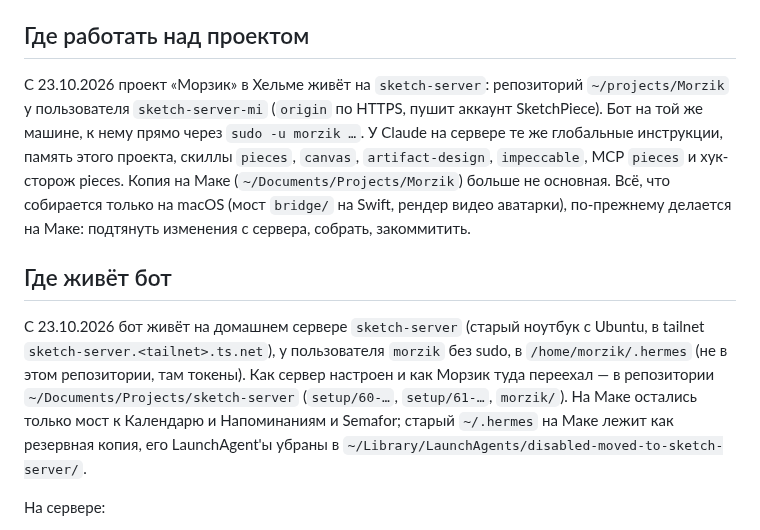
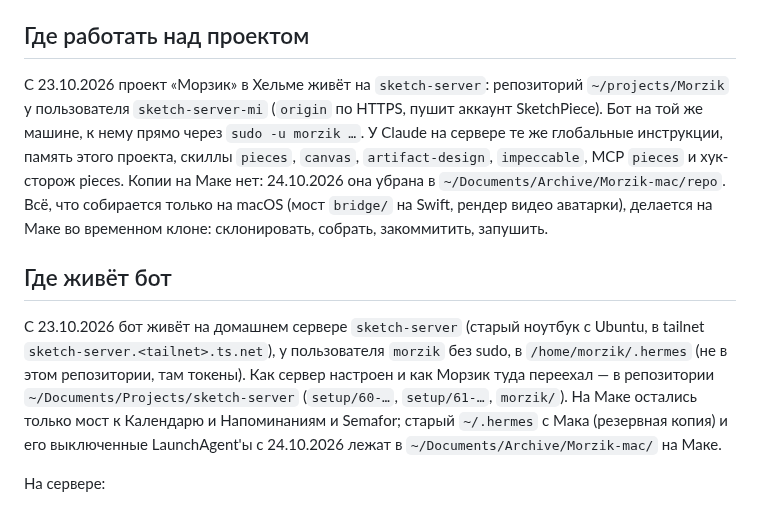
Before and after one commit to SketchPiece/morzik, a Markdown page: docs/notes.md, the part around the change. Rendered like a GitHub page.

Commit message:
Notes: the Mac copy, old ~/.hermes and its LaunchAgents are archived on the Mac
Co-Authored-By: Claude Opus 5.5 <noreply@anthropic.com>

```diff
--- a/docs/notes.md
+++ b/docs/notes.md
@@ -46,11 +46,11 @@
 
 ## Где работать над проектом
 
-С 23.10.2026 проект «Морзик» в Хельме живёт на `sketch-server`: репозиторий `~/projects/Morzik` у пользователя `sketch-server-mi` (`origin` по HTTPS, пушит аккаунт SketchPiece). Бот на той же машине, к нему прямо через `sudo -u morzik …`. У Claude на сервере те же глобальные инструкции, память этого проекта, скиллы `pieces`, `canvas`, `artifact-design`, `impeccable`, MCP `pieces` и хук-сторож pieces. Копия на Маке (`~/Documents/Projects/Morzik`) больше не основная. Всё, что собирается только на macOS (мост `bridge/` на Swift, рендер видео аватарки), по-прежнему делается на Маке: подтянуть изменения с сервера, собрать, закоммитить.
+С 23.10.2026 проект «Морзик» в Хельме живёт на `sketch-server`: репозиторий `~/projects/Morzik` у пользователя `sketch-server-mi` (`origin` по HTTPS, пушит аккаунт SketchPiece). Бот на той же машине, к нему прямо через `sudo -u morzik …`. У Claude на сервере те же глобальные инструкции, память этого проекта, скиллы `pieces`, `canvas`, `artifact-design`, `impeccable`, MCP `pieces` и хук-сторож pieces. Копии на Маке нет: 24.10.2026 она убрана в `~/Documents/Archive/Morzik-mac/repo`. Всё, что собирается только на macOS (мост `bridge/` на Swift, рендер видео аватарки), делается на Маке во временном клоне: склонировать, собрать, закоммитить, запушить.
 
 ## Где живёт бот
 
-С 23.10.2026 бот живёт на домашнем сервере `sketch-server` (старый ноутбук с Ubuntu, в tailnet `sketch-server.<tailnet>.ts.net`), у пользователя `morzik` без sudo, в `/home/morzik/.hermes` (не в этом репозитории, там токены). Как сервер настроен и как Морзик туда переехал — в репозитории `~/Documents/Projects/sketch-server` (`setup/60-…`, `setup/61-…`, `morzik/`). На Маке остались только мост к Календарю и Напоминаниям и Semafor; старый `~/.hermes` на Маке лежит как резервная копия, его LaunchAgent'ы убраны в `~/Library/LaunchAgents/disabled-moved-to-sketch-server/`.
+С 23.10.2026 бот живёт на домашнем сервере `sketch-server` (старый ноутбук с Ubuntu, в tailnet `sketch-server.<tailnet>.ts.net`), у пользователя `morzik` без sudo, в `/home/morzik/.hermes` (не в этом репозитории, там токены). Как сервер настроен и как Морзик туда переехал — в репозитории `~/Documents/Projects/sketch-server` (`setup/60-…`, `setup/61-…`, `morzik/`). На Маке остались только мост к Календарю и Напоминаниям и Semafor; старый `~/.hermes` с Мака (резервная копия) и его выключенные LaunchAgent'ы с 24.10.2026 лежат в `~/Documents/Archive/Morzik-mac/` на Маке.
 
 На сервере:
 
```
